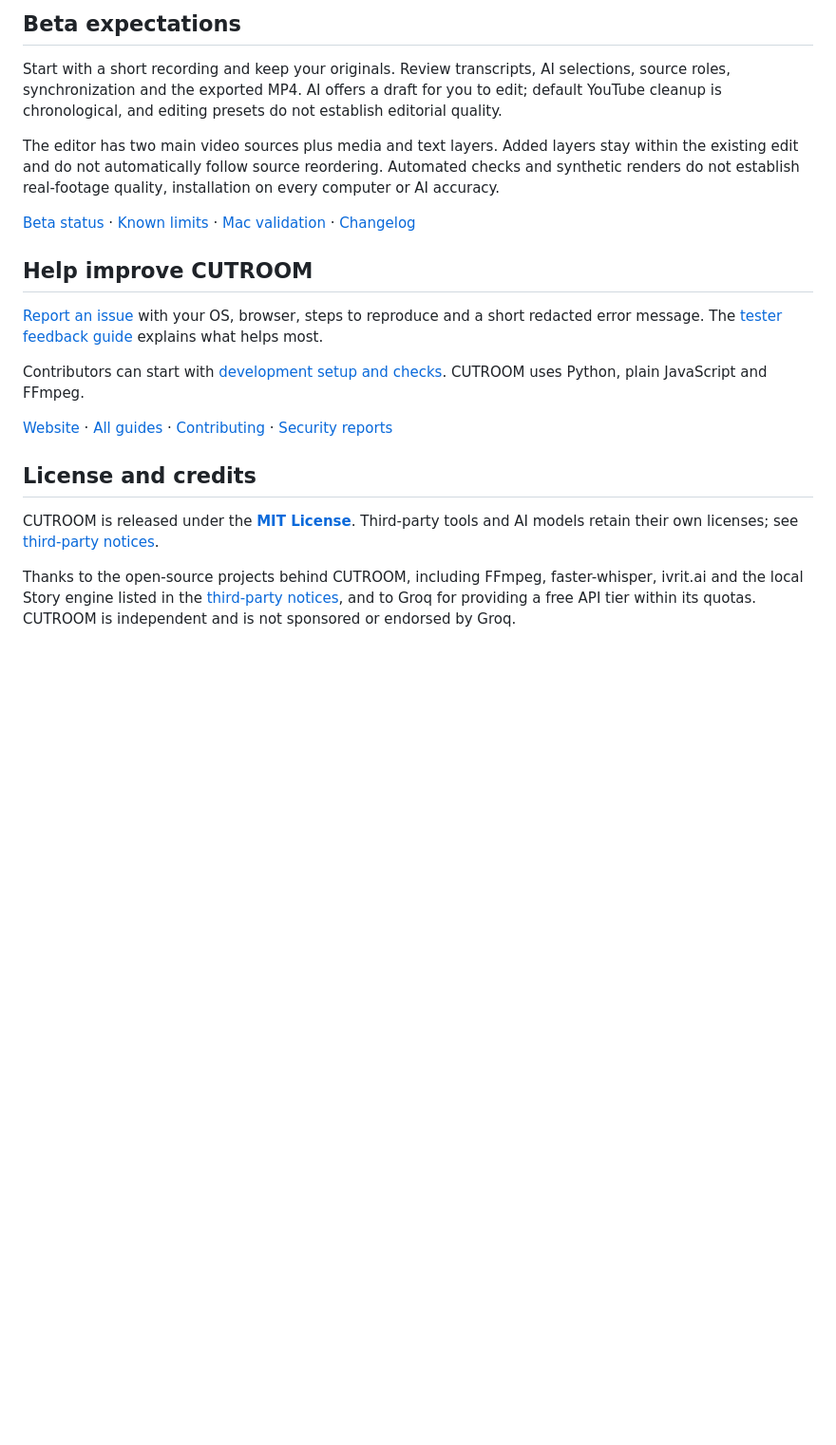
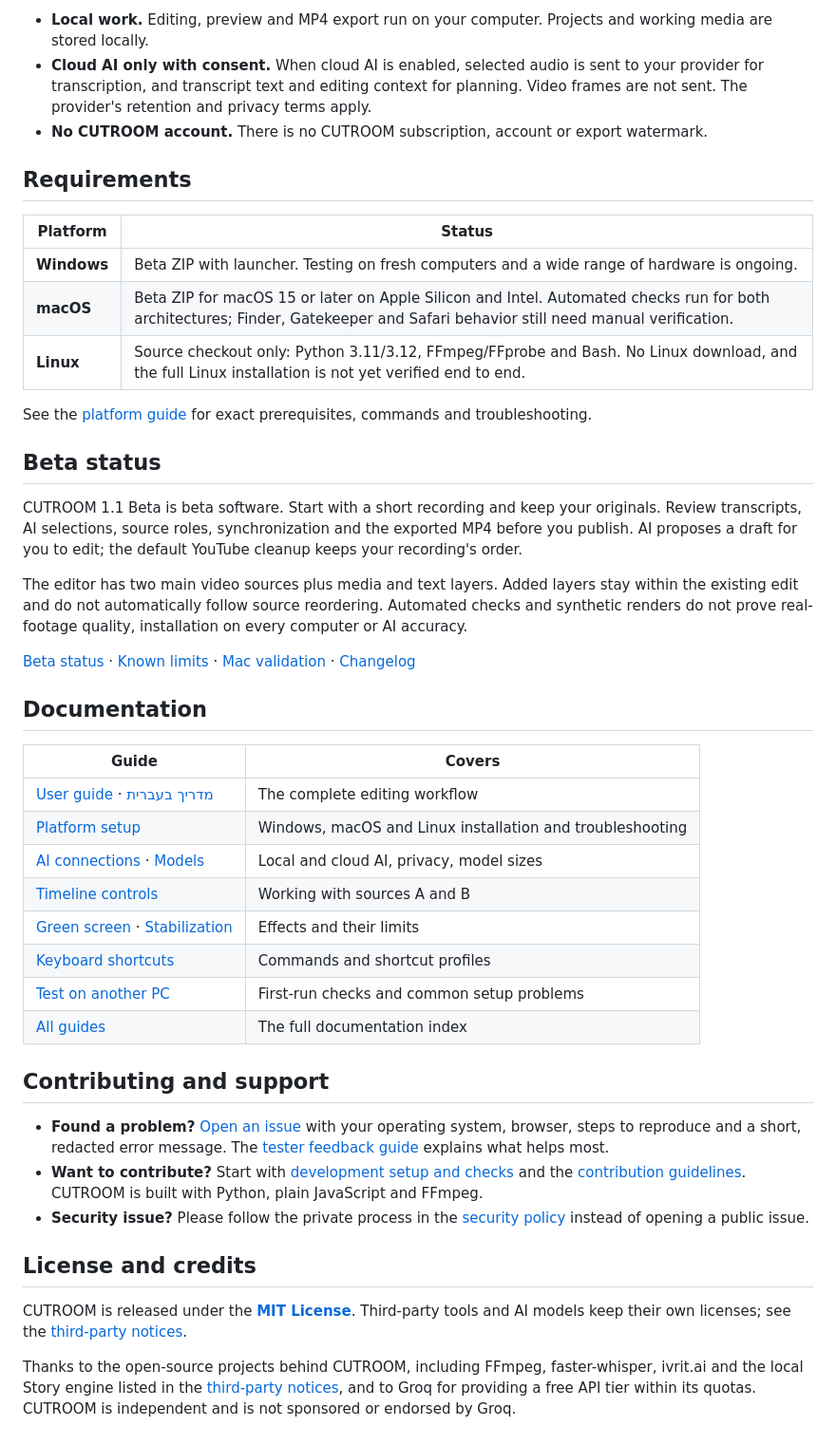
Before and after one commit to VanoPeradze/cutroom, a Markdown page: README.md, the part around one of its changes. Shown at 95% size. GitHub-like rendering; blank space fills up the shorter version.

```diff
--- a/README.md
+++ b/README.md
@@ -102,22 +130,47 @@ Local models are separate downloads. Mac transcription currently runs on the CPU
 
-## Beta expectations
+- **Local work.** Editing, preview and MP4 export run on your computer. Projects and working media are stored locally.
+- **Cloud AI only with consent.** When cloud AI is enabled, selected audio is sent to your provider for transcription, and transcript text and editing context for planning. Video frames are not sent. The provider's retention and privacy terms apply.
+- **No CUTROOM account.** There is no CUTROOM subscription, account or export watermark.
 
-Start with a short recording and keep your originals. Review transcripts, AI selections, source roles, synchronization and the exported MP4. AI offers a draft for you to edit; default YouTube cleanup is chronological, and editing presets do not establish editorial quality.
+## Requirements
 
-The editor has two main video sources plus media and text layers. Added layers stay within the existing edit and do not automatically follow source reordering. Automated checks and synthetic renders do not establish real-footage quality, installation on every computer or AI accuracy.
+| Platform | Status |
+| --- | --- |
+| **Windows** | Beta ZIP with launcher. Testing on fresh computers and a wide range of hardware is ongoing. |
+| **macOS** | Beta ZIP for macOS 15 or later on Apple Silicon and Intel. Automated checks run for both architectures; Finder, Gatekeeper and Safari behavior still need manual verification. |
+| **Linux** | Source checkout only: Python 3.11/3.12, FFmpeg/FFprobe and Bash. No Linux download, and the full Linux installation is not yet verified end to end. |
+
+See the [platform guide](docs/PLATFORMS.md) for exact prerequisites, commands and troubleshooting.
+
+## Beta status
+
+CUTROOM 1.1 Beta is beta software. Start with a short recording and keep your originals. Review transcripts, AI selections, source roles, synchronization and the exported MP4 before you publish. AI proposes a draft for you to edit; the default YouTube cleanup keeps your recording's order.
+
+The editor has two main video sources plus media and text layers. Added layers stay within the existing edit and do not automatically follow source reordering. Automated checks and synthetic renders do not prove real-footage quality, installation on every computer or AI accuracy.
 
 [Beta status](docs/BETA_STATUS.md) · [Known limits](docs/QUALITY_AND_LIMITS.md) · [Mac validation](https://github.com/VanoPeradze/cutroom/blob/master/docs/MAC_BETA.md) · [Changelog](CHANGELOG.md)
 
-## Help improve CUTROOM
+## Documentation
 
-[Report an issue](https://github.com/VanoPeradze/cutroom/issues/new/choose) with your OS, browser, steps to reproduce and a short redacted error message. The [tester feedback guide](docs/BETA_FEEDBACK.md) explains what helps most.
+| Guide | Covers |
+| --- | --- |
+| [User guide](docs/USER_GUIDE_EN.md) · [מדריך בעברית](docs/USER_GUIDE_HE.md) | The complete editing workflow |
+| [Platform setup](docs/PLATFORMS.md) | Windows, macOS and Linux installation and troubleshooting |
+| [AI connections](docs/AI_CONNECTIONS.md) · [Models](docs/MODELS.md) | Local and cloud AI, privacy, model sizes |
+| [Timeline controls](docs/INDEPENDENT_TRACKS.md) | Working with sources A and B |
+| [Green screen](docs/CHROMA_KEY.md) · [Stabilization](docs/STABILIZATION.md) | Effects and their limits |
+| [Keyboard shortcuts](docs/KEYBOARD_SHORTCUTS.md) | Commands and shortcut profiles |
+| [Test on another PC](docs/TEST_ON_ANOTHER_PC.md) | First-run checks and common setup problems |
+| [All guides](docs/README.md) | The full documentation index |
 
-Contributors can start with [development setup and checks](docs/CONTRIBUTING.md). CUTROOM uses Python, plain JavaScript and FFmpeg.
+## Contributing and support
 
-[Website](https://cutroom-studio.expo.app/) · [All guides](docs/README.md) · [Contributing](.github/CONTRIBUTING.md) · [Security reports](.github/SECURITY.md)
+- **Found a problem?** [Open an issue](https://github.com/VanoPeradze/cutroom/issues/new/choose) with your operating system, browser, steps to reproduce and a short, redacted error message. The [tester feedback guide](docs/BETA_FEEDBACK.md) explains what helps most.
+- **Want to contribute?** Start with [development setup and checks](docs/CONTRIBUTING.md) and the [contribution guidelines](.github/CONTRIBUTING.md). CUTROOM is built with Python, plain JavaScript and FFmpeg.
+- **Security issue?** Please follow the private process in the [security policy](.github/SECURITY.md) instead of opening a public issue.
 
 ## License and credits
 
-CUTROOM is released under the **[MIT License](LICENSE)**. Third-party tools and AI models retain their own licenses; see [third-party notices](docs/THIRD_PARTY_NOTICES.md).
+CUTROOM is released under the **[MIT License](LICENSE)**. Third-party tools and AI models keep their own licenses; see the [third-party notices](docs/THIRD_PARTY_NOTICES.md).
 
 Thanks to the open-source projects behind CUTROOM, including FFmpeg, faster-whisper, ivrit.ai and the local Story engine listed in the [third-party notices](docs/THIRD_PARTY_NOTICES.md), and to Groq for providing a free API tier within its quotas. CUTROOM is independent and is not sponsored or endorsed by Groq.
```
Also changed, not shown: other parts of README.md (+88 -60 lines), docs/images/readme/studio-audio-20261004.png (added), docs/images/readme/studio-edit-20261004.png (added), docs/images/readme/studio-home-20261004.png (added), docs/images/readme/studio-output-20261004.png (added), 1 other file.
